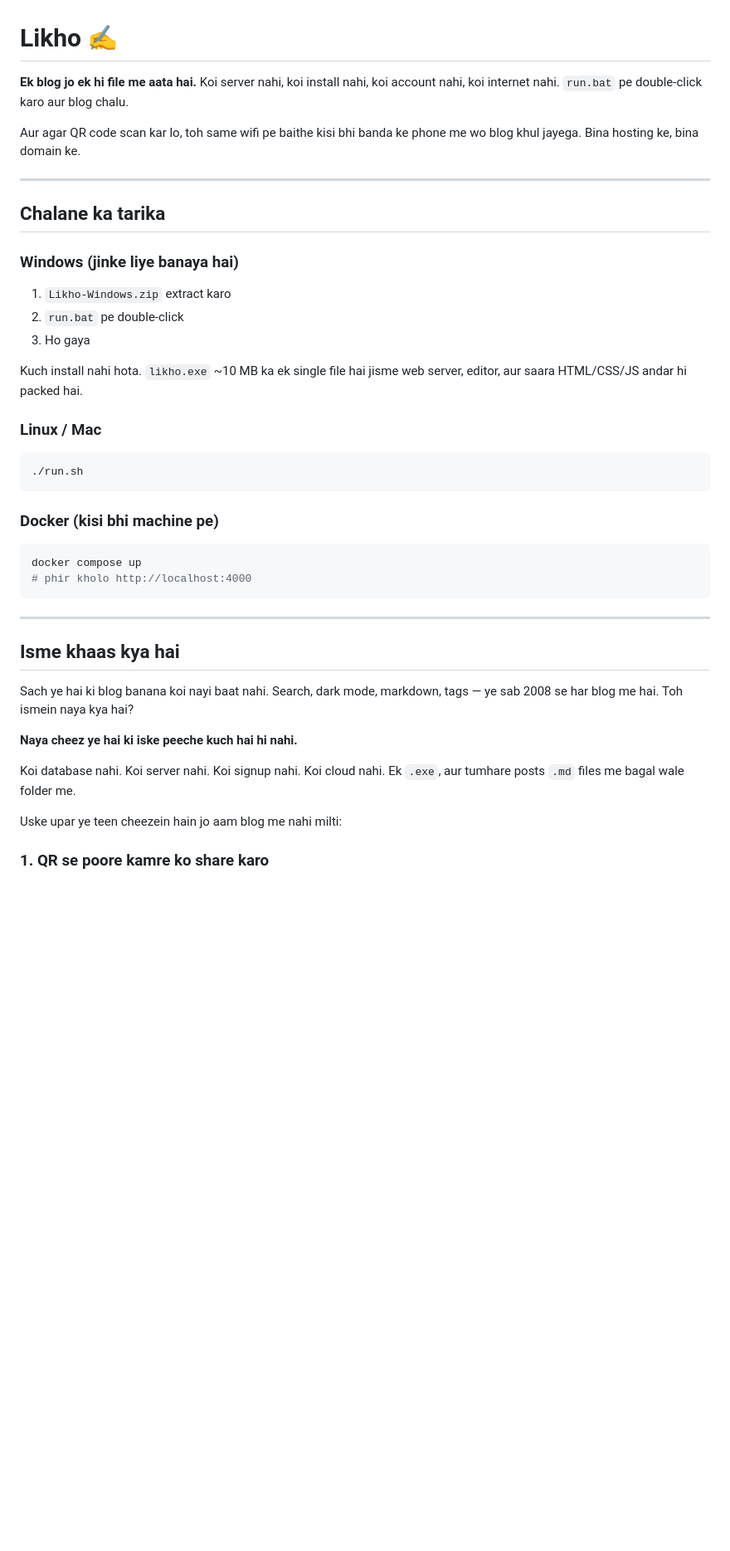
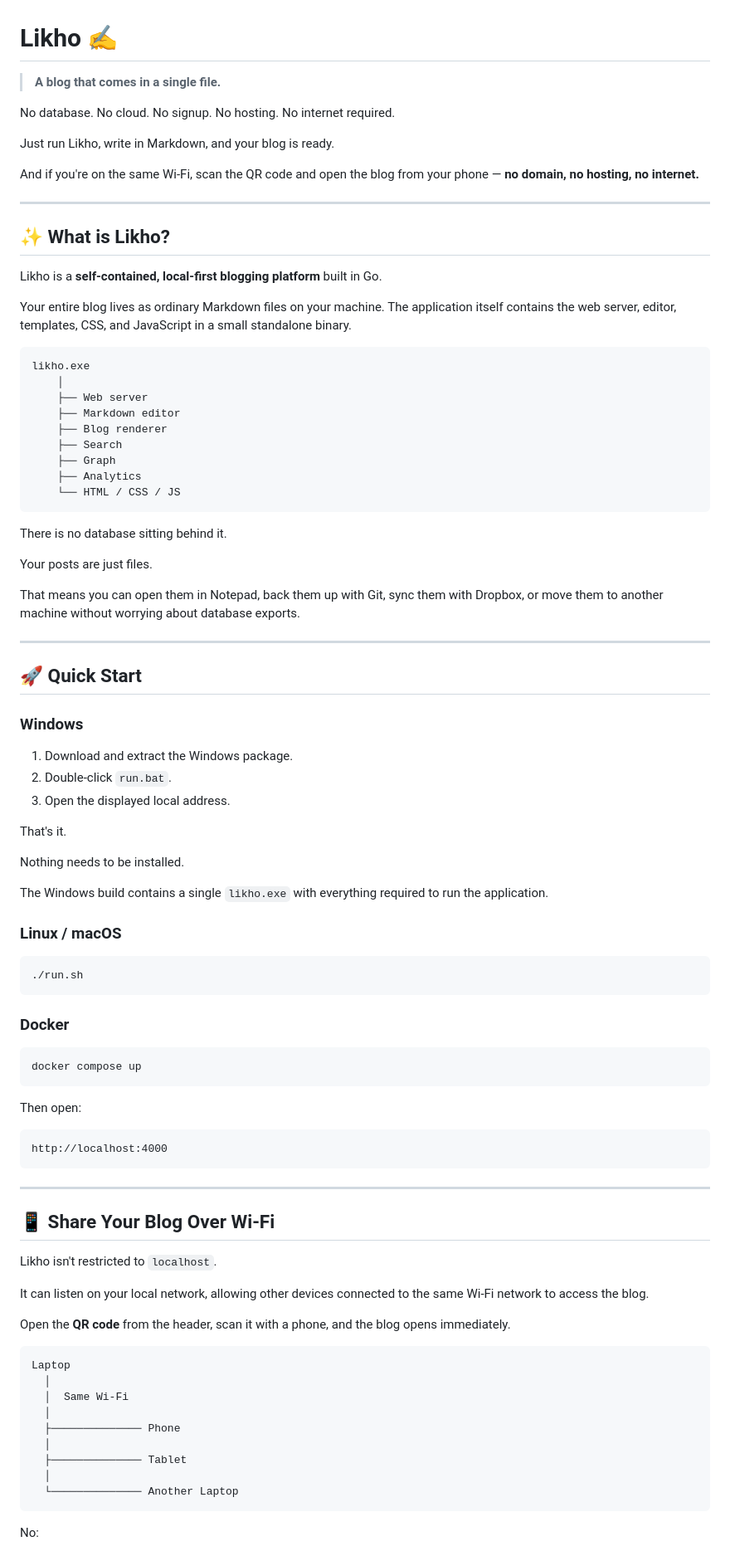
Before and after one commit to Aryadeep2007/LIKHO, a Markdown page: README.md, the part around one of its changes. Shown at 83% size. Rendered like a GitHub page; blank space fills up the shorter version.

````diff
--- a/README.md
+++ b/README.md
@@ -1,51 +1,94 @@
 # Likho ✍️
 
-**Ek blog jo ek hi file me aata hai.** Koi server nahi, koi install nahi,
-koi account nahi, koi internet nahi. `run.bat` pe double-click karo aur
-blog chalu.
+> **A blog that comes in a single file.**
 
-Aur agar QR code scan kar lo, toh same wifi pe baithe kisi bhi banda ke
-phone me wo blog khul jayega. Bina hosting ke, bina domain ke.
+No database. No cloud. No signup. No hosting. No internet required.
+
+Just run Likho, write in Markdown, and your blog is ready.
+
+And if you're on the same Wi-Fi, scan the QR code and open the blog from your phone — **no domain, no hosting, no internet.**
 
 ---
 
-## Chalane ka tarika
+## ✨ What is Likho?
 
-### Windows (jinke liye banaya hai)
+Likho is a **self-contained, local-first blogging platform** built in Go.
 
-1. `Likho-Windows.zip` extract karo
-2. `run.bat` pe double-click
-3. Ho gaya
+Your entire blog lives as ordinary Markdown files on your machine. The application itself contains the web server, editor, templates, CSS, and JavaScript in a small standalone binary.
 
-Kuch install nahi hota. `likho.exe` ~10 MB ka ek single file hai jisme
-web server, editor, aur saara HTML/CSS/JS andar hi packed hai.
+```text
+likho.exe
+    │
+    ├── Web server
+    ├── Markdown editor
+    ├── Blog renderer
+    ├── Search
+    ├── Graph
+    ├── Analytics
+    └── HTML / CSS / JS
+```
 
-### Linux / Mac
+There is no database sitting behind it.
+
+Your posts are just files.
+
+That means you can open them in Notepad, back them up with Git, sync them with Dropbox, or move them to another machine without worrying about database exports.
+
+---
+
+## 🚀 Quick Start
+
+### Windows
+
+1. Download and extract the Windows package.
+2. Double-click `run.bat`.
+3. Open the displayed local address.
+
+That's it.
+
+Nothing needs to be installed.
+
+The Windows build contains a single `likho.exe` with everything required to run the application.
+
+### Linux / macOS
 
 ```bash
 ./run.sh
 ```
 
-### Docker (kisi bhi machine pe)
+### Docker
 
 ```bash
 docker compose up
-# phir kholo http://localhost:4000
+```
+
+Then open:
+
+```text
+http://localhost:4000
 ```
 
 ---
 
-## Isme khaas kya hai
+## 📱 Share Your Blog Over Wi-Fi
 
-Sach ye hai ki blog banana koi nayi baat nahi. Search, dark mode,
-markdown, tags — ye sab 2008 se har blog me hai. Toh ismein naya kya hai?
+Likho isn't restricted to `localhost`.
 
-**Naya cheez ye hai ki iske peeche kuch hai hi nahi.**
+It can listen on your local network, allowing other devices connected to the same Wi-Fi network to access the blog.
 
-Koi database nahi. Koi server nahi. Koi signup nahi. Koi cloud nahi.
-Ek `.exe`, aur tumhare posts `.md` files me bagal wale folder me.
+Open the **QR code** from the header, scan it with a phone, and the blog opens immediately.
 
-Uske upar ye teen cheezein hain jo aam blog me nahi milti:
+```text
+Laptop
+  │
+  │  Same Wi-Fi
+  │
+  ├────────────── Phone
+  │
+  ├────────────── Tablet
+  │
+  └────────────── Another Laptop
+```
 
-### 1. QR se poore kamre ko share karo
+No:
 
````
Also changed, not shown: other parts of README.md (+364 -68 lines).
